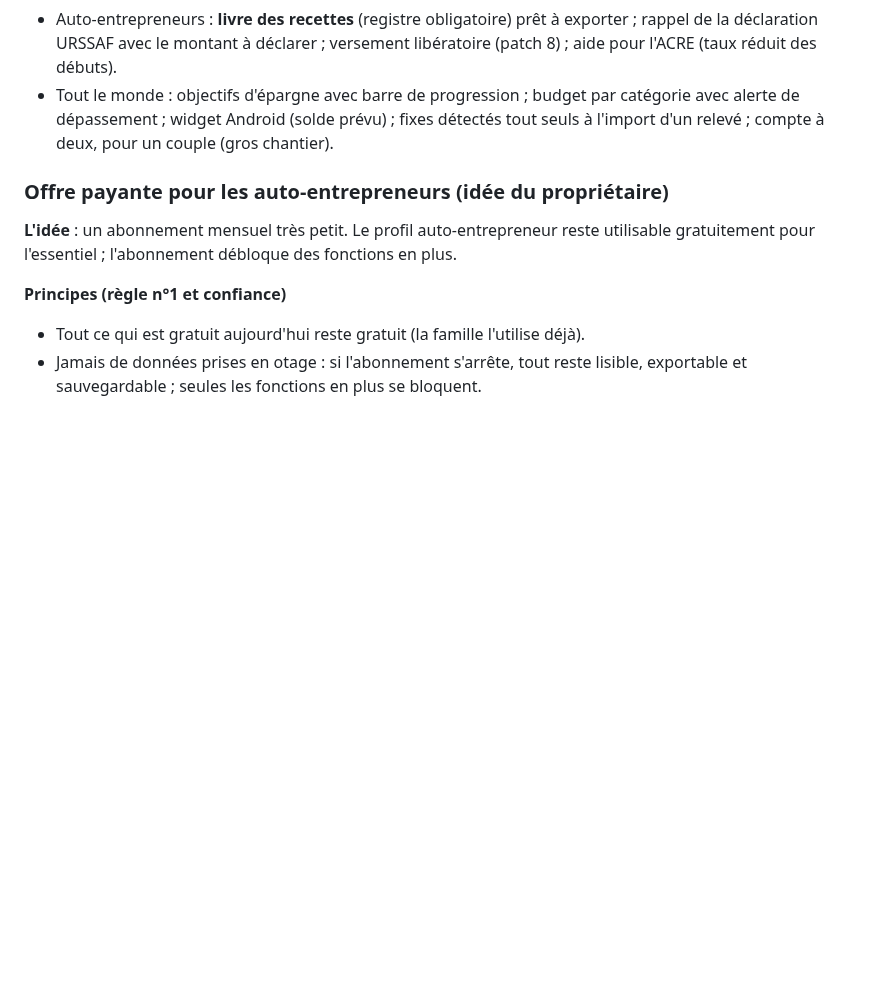
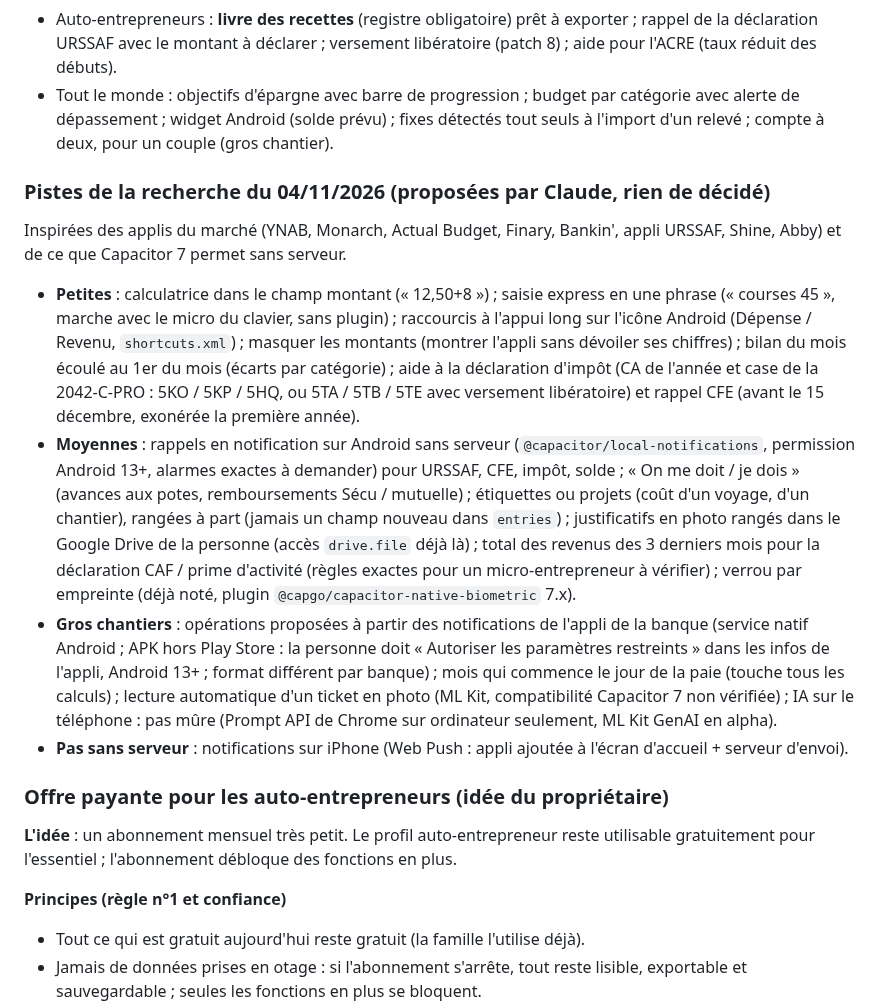
Before and after one commit to Lorn-noross/P-Flow, a Markdown page: docs/en-reflexion.md, the part around the change. Drawn GitHub-style; blank space fills up the shorter version.

Commit message:
Idées : pistes d'évolution de la recherche du 04/11/2026
Co-Authored-By: Claude Opus 5.5 <noreply@anthropic.com>
Claude-Session: https://claude.ai/code/session_012brtTcf7xDQVfouQmj9PkP

```diff
--- a/docs/en-reflexion.md
+++ b/docs/en-reflexion.md
@@ -56,6 +56,13 @@ Rappel : le dépôt est public, les noms affichés seront visibles de tous.
 - Auto-entrepreneurs : **livre des recettes** (registre obligatoire) prêt à exporter ; rappel de la déclaration URSSAF avec le montant à déclarer ; versement libératoire (patch 8) ; aide pour l'ACRE (taux réduit des débuts).
 - Tout le monde : objectifs d'épargne avec barre de progression ; budget par catégorie avec alerte de dépassement ; widget Android (solde prévu) ; fixes détectés tout seuls à l'import d'un relevé ; compte à deux, pour un couple (gros chantier).
 
+### Pistes de la recherche du 04/11/2026 (proposées par Claude, rien de décidé)
+Inspirées des applis du marché (YNAB, Monarch, Actual Budget, Finary, Bankin', appli URSSAF, Shine, Abby) et de ce que Capacitor 7 permet sans serveur.
+- **Petites** : calculatrice dans le champ montant (« 12,50+8 ») ; saisie express en une phrase (« courses 45 », marche avec le micro du clavier, sans plugin) ; raccourcis à l'appui long sur l'icône Android (Dépense / Revenu, `shortcuts.xml`) ; masquer les montants (montrer l'appli sans dévoiler ses chiffres) ; bilan du mois écoulé au 1er du mois (écarts par catégorie) ; aide à la déclaration d'impôt (CA de l'année et case de la 2042-C-PRO : 5KO / 5KP / 5HQ, ou 5TA / 5TB / 5TE avec versement libératoire) et rappel CFE (avant le 15 décembre, exonérée la première année).
+- **Moyennes** : rappels en notification sur Android sans serveur (`@capacitor/local-notifications`, permission Android 13+, alarmes exactes à demander) pour URSSAF, CFE, impôt, solde ; « On me doit / je dois » (avances aux potes, remboursements Sécu / mutuelle) ; étiquettes ou projets (coût d'un voyage, d'un chantier), rangées à part (jamais un champ nouveau dans `entries`) ; justificatifs en photo rangés dans le Google Drive de la personne (accès `drive.file` déjà là) ; total des revenus des 3 derniers mois pour la déclaration CAF / prime d'activité (règles exactes pour un micro-entrepreneur à vérifier) ; verrou par empreinte (déjà noté, plugin `@capgo/capacitor-native-biometric` 7.x).
+- **Gros chantiers** : opérations proposées à partir des notifications de l'appli de la banque (service natif Android ; APK hors Play Store : la personne doit « Autoriser les paramètres restreints » dans les infos de l'appli, Android 13+ ; format différent par banque) ; mois qui commence le jour de la paie (touche tous les calculs) ; lecture automatique d'un ticket en photo (ML Kit, compatibilité Capacitor 7 non vérifiée) ; IA sur le téléphone : pas mûre (Prompt API de Chrome sur ordinateur seulement, ML Kit GenAI en alpha).
+- **Pas sans serveur** : notifications sur iPhone (Web Push : appli ajoutée à l'écran d'accueil + serveur d'envoi).
+
 ### Offre payante pour les auto-entrepreneurs (idée du propriétaire)
 **L'idée** : un abonnement mensuel très petit. Le profil auto-entrepreneur reste utilisable gratuitement pour l'essentiel ; l'abonnement débloque des fonctions en plus.
 
```
